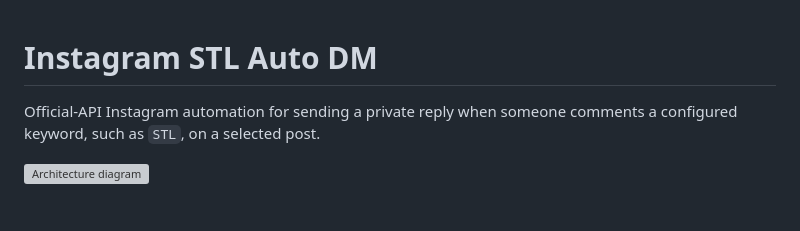
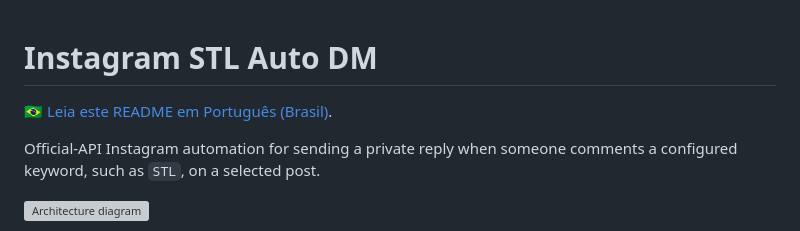
Before and after one commit to santosgus3dtech/instagram-stl-auto-dm, a Markdown page: README.md, the part around the change. Drawn GitHub-style; blank space fills up the shorter version; grey boxes are pictures that could not be loaded.

Commit message:
docs: add Brazilian Portuguese README and language link

```diff
--- a/README.md
+++ b/README.md
@@ -1,4 +1,6 @@
 # Instagram STL Auto DM
+
+🇧🇷 [Leia este README em Português (Brasil)](README.pt-BR.md).
 
 Official-API Instagram automation for sending a private reply when someone comments a configured keyword, such as `STL`, on a selected post.
 
```
Also changed, not shown: README.pt-BR.md (added, +286 -0 lines).
